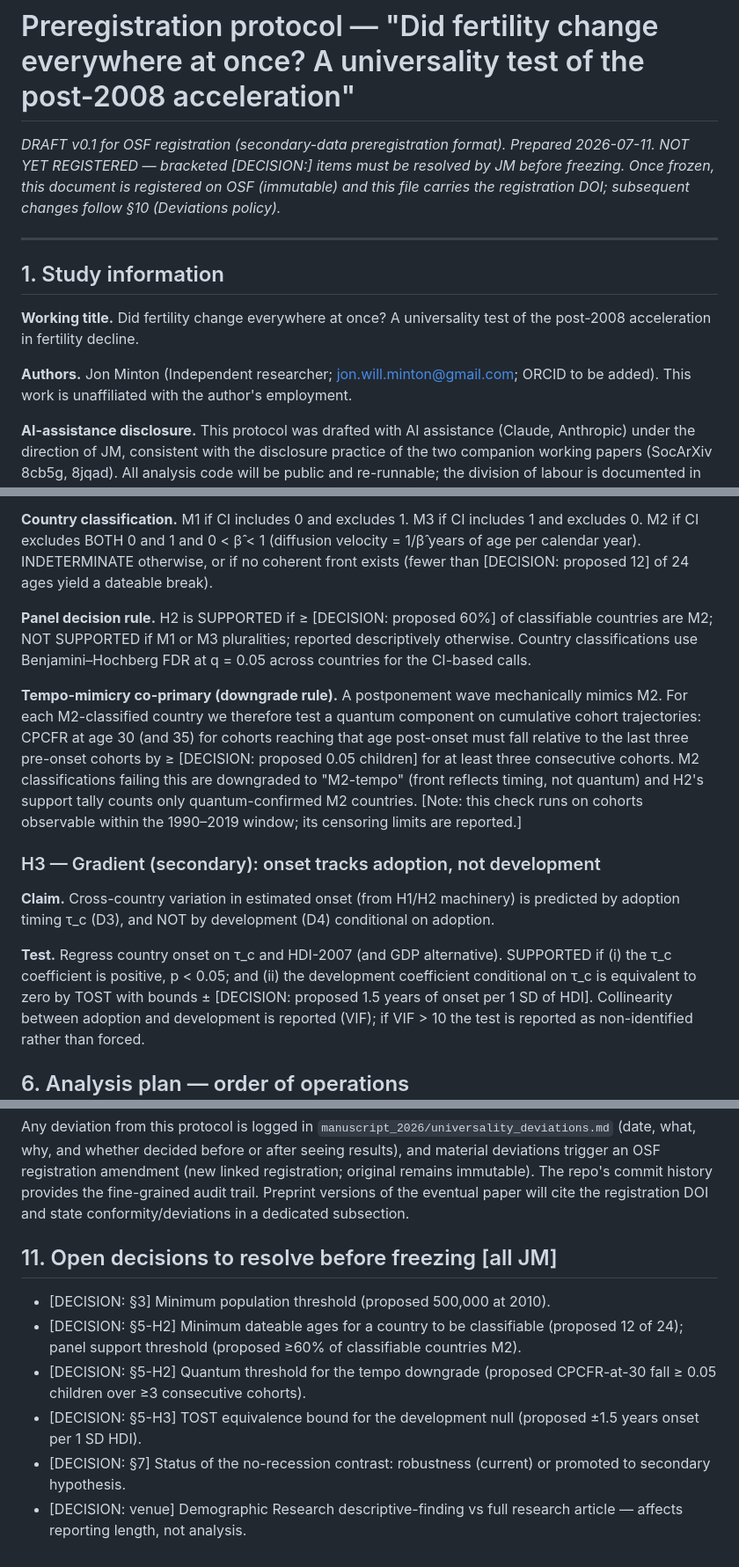
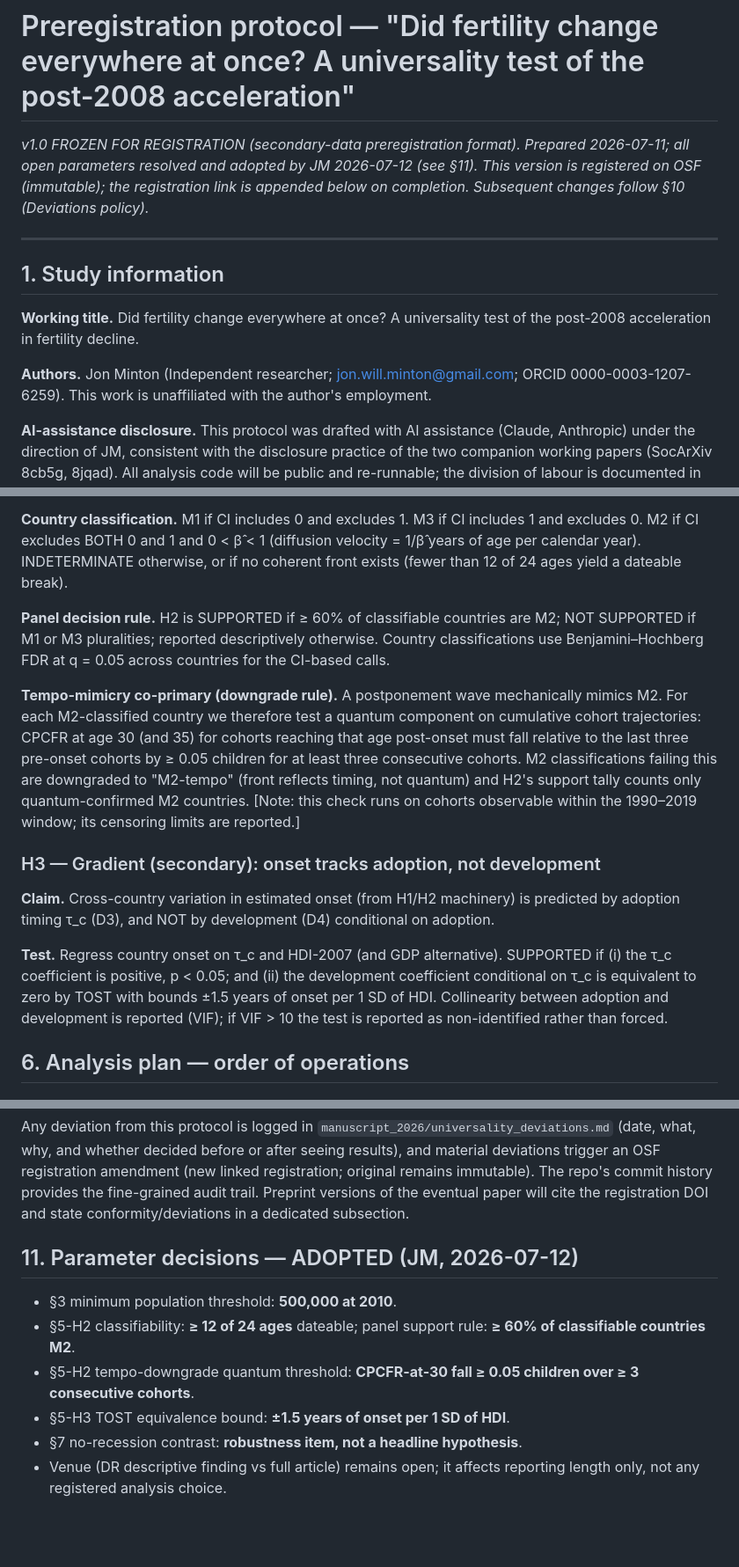
Before and after one commit to JonMinton/comparative_fertility, a Markdown page: manuscript_2026/universality_prereg_protocol.md, 3 parts joined by grey strips. Shown at 88% size. Rendered like a GitHub page; blank space fills up the shorter version.

Commit message:
docs: freeze prereg protocol v1.0 — all five parameters adopted
Co-Authored-By: Claude Fable 5 <noreply@anthropic.com>

```diff
--- a/manuscript_2026/universality_prereg_protocol.md
+++ b/manuscript_2026/universality_prereg_protocol.md
@@ -1,10 +1,10 @@
 # Preregistration protocol — "Did fertility change everywhere at once? A universality test of the post-2008 acceleration"
 
-*DRAFT v0.1 for OSF registration (secondary-data preregistration format).
-Prepared 2026-07-11. NOT YET REGISTERED — bracketed [DECISION:] items must be
-resolved by JM before freezing. Once frozen, this document is registered on
-OSF (immutable) and this file carries the registration DOI; subsequent
-changes follow §10 (Deviations policy).*
+*v1.0 FROZEN FOR REGISTRATION (secondary-data preregistration format).
+Prepared 2026-07-11; all open parameters resolved and adopted by JM
+2026-07-12 (see §11). This version is registered on OSF (immutable); the
+registration link is appended below on completion. Subsequent changes follow
+§10 (Deviations policy).*
 
 ---
 
@@ -14,7 +14,7 @@ changes follow §10 (Deviations policy).*
 test of the post-2008 acceleration in fertility decline.
 
 **Authors.** Jon Minton (Independent researcher; jon.will.minton@gmail.com;
-ORCID to be added). This work is unaffiliated with the author's employment.
+ORCID 0000-0003-1207-6259). This work is unaffiliated with the author's employment.
 
 **AI-assistance disclosure.** This protocol was drafted with AI assistance
 (Claude, Anthropic) under the direction of JM, consistent with the disclosure
@@ -176,10 +174,9 @@ age (WLS, weights = inverse break-date variance). Let β be the slope, with
 **Country classification.** M1 if CI includes 0 and excludes 1. M3 if CI
 includes 1 and excludes 0. M2 if CI excludes BOTH 0 and 1 and 0 < β̂ < 1
 (diffusion velocity = 1/β̂ years of age per calendar year). INDETERMINATE
-otherwise, or if no coherent front exists (fewer than [DECISION: proposed
-12] of 24 ages yield a dateable break).
+otherwise, or if no coherent front exists (fewer than 12 of 24 ages yield a dateable break).
 
-**Panel decision rule.** H2 is SUPPORTED if ≥ [DECISION: proposed 60%] of
+**Panel decision rule.** H2 is SUPPORTED if ≥ 60% of
 classifiable countries are M2; NOT SUPPORTED if M1 or M3 pluralities;
 reported descriptively otherwise. Country classifications use
 Benjamini–Hochberg FDR at q = 0.05 across countries for the CI-based calls.
@@ -188,7 +185,7 @@ Benjamini–Hochberg FDR at q = 0.05 across countries for the CI-based calls.
 mechanically mimics M2. For each M2-classified country we therefore test a
 quantum component on cumulative cohort trajectories: CPCFR at age 30 (and
 35) for cohorts reaching that age post-onset must fall relative to the last
-three pre-onset cohorts by ≥ [DECISION: proposed 0.05 children] for at least
+three pre-onset cohorts by ≥ 0.05 children for at least
 three consecutive cohorts. M2 classifications failing this are downgraded to
 "M2-tempo" (front reflects timing, not quantum) and H2's support tally
 counts only quantum-confirmed M2 countries. [Note: this check runs on
@@ -204,7 +201,7 @@ conditional on adoption.
 **Test.** Regress country onset on τ_c and HDI-2007 (and GDP alternative).
 SUPPORTED if (i) the τ_c coefficient is positive, p < 0.05; and (ii) the
 development coefficient conditional on τ_c is equivalent to zero by TOST
-with bounds ± [DECISION: proposed 1.5 years of onset per 1 SD of HDI].
+with bounds ±1.5 years of onset per 1 SD of HDI.
 Collinearity between adoption and development is reported (VIF); if VIF > 10
 the test is reported as non-identified rather than forced.
 
@@ -263,17 +260,14 @@ immutable). The repo's commit history provides the fine-grained audit trail.
 Preprint versions of the eventual paper will cite the registration DOI and
 state conformity/deviations in a dedicated subsection.
 
-## 11. Open decisions to resolve before freezing [all JM]
+## 11. Parameter decisions — ADOPTED (JM, 2026-07-12)
 
-- [DECISION: §3] Minimum population threshold (proposed 500,000 at 2010).
-- [DECISION: §5-H2] Minimum dateable ages for a country to be classifiable
-  (proposed 12 of 24); panel support threshold (proposed ≥60% of
-  classifiable countries M2).
-- [DECISION: §5-H2] Quantum threshold for the tempo downgrade (proposed
-  CPCFR-at-30 fall ≥ 0.05 children over ≥3 consecutive cohorts).
-- [DECISION: §5-H3] TOST equivalence bound for the development null
-  (proposed ±1.5 years onset per 1 SD HDI).
-- [DECISION: §7] Status of the no-recession contrast: robustness (current)
-  or promoted to secondary hypothesis.
-- [DECISION: venue] Demographic Research descriptive-finding vs full
-  research article — affects reporting length, not analysis.
+- §3 minimum population threshold: **500,000 at 2010**.
+- §5-H2 classifiability: **≥ 12 of 24 ages** dateable; panel support rule:
+  **≥ 60% of classifiable countries M2**.
+- §5-H2 tempo-downgrade quantum threshold: **CPCFR-at-30 fall ≥ 0.05
+  children over ≥ 3 consecutive cohorts**.
+- §5-H3 TOST equivalence bound: **±1.5 years of onset per 1 SD of HDI**.
+- §7 no-recession contrast: **robustness item, not a headline hypothesis**.
+- Venue (DR descriptive finding vs full article) remains open; it affects
+  reporting length only, not any registered analysis choice.
```
Also changed, not shown: other parts of manuscript_2026/universality_prereg_protocol.md (+3 -5 lines).
